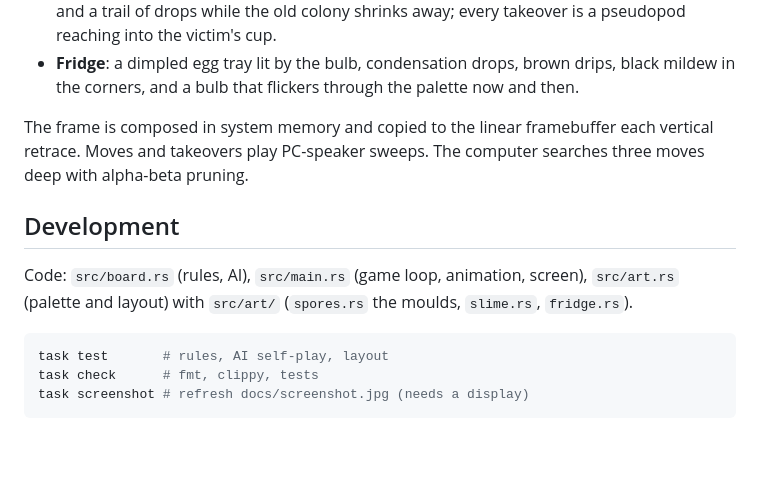
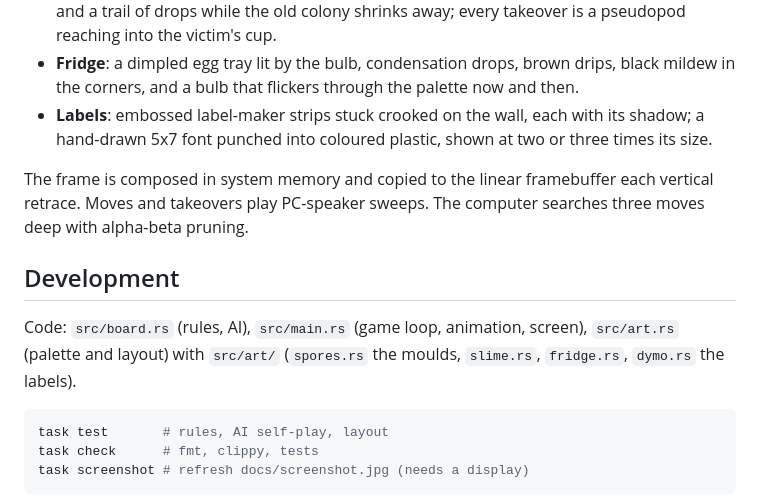
Before and after one commit to sunsided/sporagon, a Markdown page: README.md, the part around one of its changes. GitHub-like rendering; blank space fills up the shorter version.

````diff
--- a/README.md
+++ b/README.md
@@ -49,6 +49,8 @@ prepared for VGA. Some details:
   reaching into the victim's cup.
 - **Fridge**: a dimpled egg tray lit by the bulb, condensation drops, brown drips, black
   mildew in the corners, and a bulb that flickers through the palette now and then.
+- **Labels**: embossed label-maker strips stuck crooked on the wall, each with its shadow; a
+  hand-drawn 5x7 font punched into coloured plastic, shown at two or three times its size.
 
 The frame is composed in system memory and copied to the linear framebuffer each vertical
 retrace. Moves and takeovers play PC-speaker sweeps. The computer searches three moves deep
@@ -57,7 +59,8 @@ with alpha-beta pruning.
 ## Development
 
 Code: `src/board.rs` (rules, AI), `src/main.rs` (game loop, animation, screen),
-`src/art.rs` (palette and layout) with `src/art/` (`spores.rs` the moulds, `slime.rs`, `fridge.rs`).
+`src/art.rs` (palette and layout) with `src/art/` (`spores.rs` the moulds, `slime.rs`, `fridge.rs`,
+`dymo.rs` the labels).
 
 ```sh
 task test       # rules, AI self-play, layout
````
Also changed, not shown: other parts of README.md (+1 -1 lines), docs/screenshot.jpg, 8 other files.
